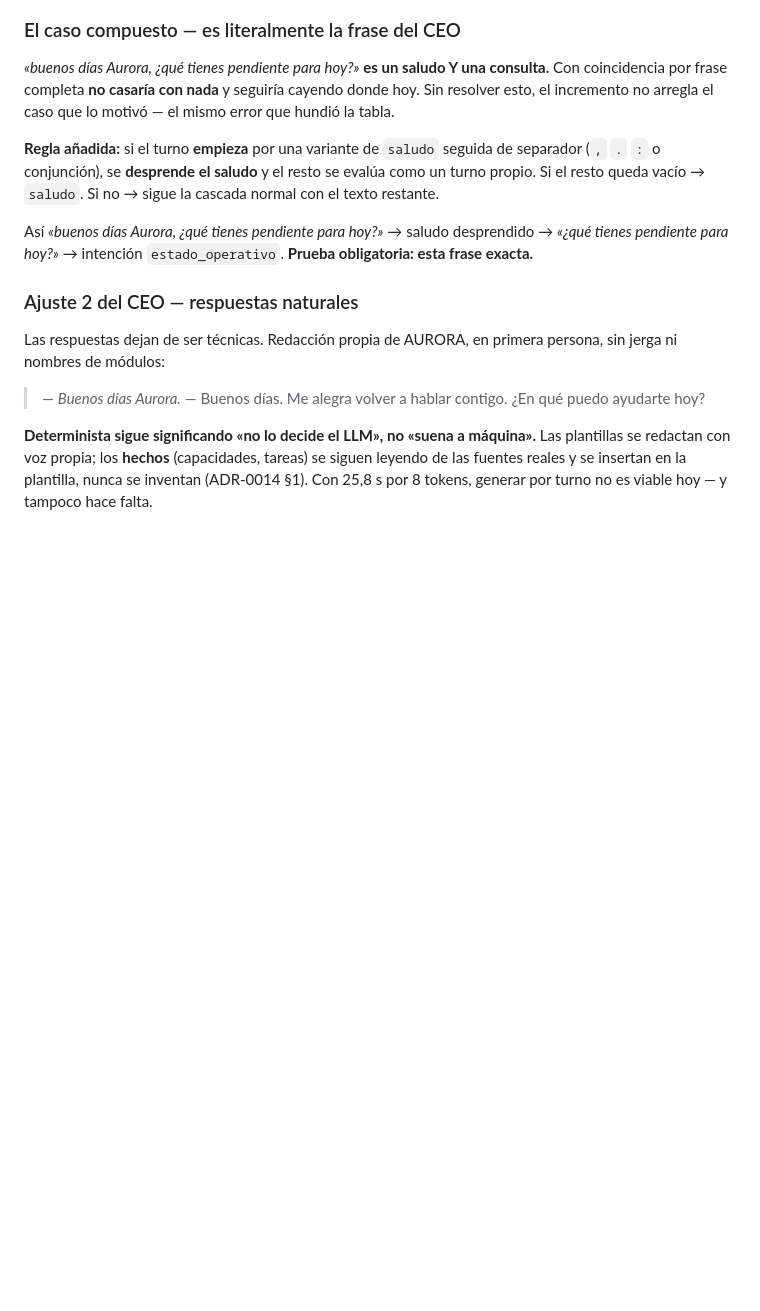
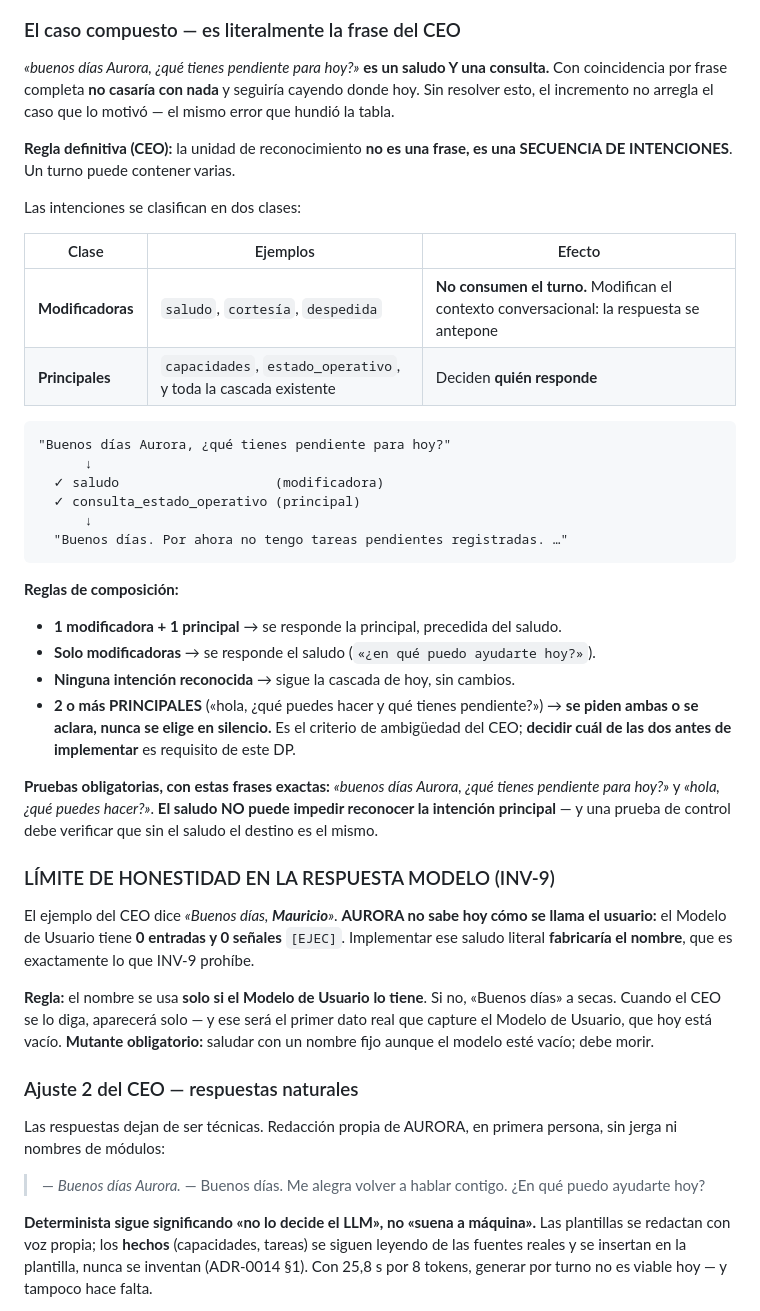
Before and after one commit to coordinadordeliverypsmt-wq/aura-project-bible, a Markdown page: milestones/m3-entry/DP-CONVERSACION-GENERAL-V1.md, the part around the change. GitHub-like rendering; blank space fills up the shorter version.

Commit message:
docs: la unidad de reconocimiento es una SECUENCIA de intenciones (CEO)
Generaliza y mejora mi regla de 'desprender el saludo': las intenciones se
clasifican en MODIFICADORAS -saludo, cortesia, despedida: no consumen el
turno, solo modifican el contexto- y PRINCIPALES -deciden quien responde-.
Un turno puede contener varias.

Caso abierto que el contrato debe cerrar ANTES de implementar: 2 o mas
intenciones PRINCIPALES en el mismo turno ('hola, que puedes hacer y que
tienes pendiente?'). O se responden ambas o se aclara, pero NUNCA se elige
en silencio: es el criterio de ambiguedad del propio CEO.

LIMITE DE HONESTIDAD QUE HAY QUE DECIR EN VOZ ALTA: la respuesta modelo del
CEO dice 'Buenos dias, Mauricio'. AURORA NO SABE COMO SE LLAMA -el Modelo
de Usuario tiene 0 entradas y 0 señales, medido-. Implementar ese saludo
literal FABRICARIA el nombre, que es justo lo que INV-9 prohibe. Regla: el
nombre se usa solo si el Modelo de Usuario lo tiene; si no, 'Buenos dias' a
secas. Cuando el CEO se lo diga aparecera solo, y sera el primer dato real
que capture ese modelo. Mutante obligatorio: saludar con nombre fijo con el
modelo vacio; debe morir.

Co-Authored-By: Claude Opus 5 <noreply@anthropic.com>
Claude-Session: https://claude.ai/code/session_01GKdEnEucf7BVZp8wQC9jBv

````diff
--- a/milestones/m3-entry/DP-CONVERSACION-GENERAL-V1.md
+++ b/milestones/m3-entry/DP-CONVERSACION-GENERAL-V1.md
@@ -70,12 +70,47 @@ una variante, sin tocar código.
 coincidencia por frase completa **no casaría con nada** y seguiría cayendo donde hoy. Sin resolver
 esto, el incremento no arregla el caso que lo motivó — el mismo error que hundió la tabla.
 
-**Regla añadida:** si el turno **empieza** por una variante de `saludo` seguida de separador (`,` `.`
-`:` o conjunción), se **desprende el saludo** y el resto se evalúa como un turno propio. Si el resto
-queda vacío → `saludo`. Si no → sigue la cascada normal con el texto restante.
+**Regla definitiva (CEO):** la unidad de reconocimiento **no es una frase, es una SECUENCIA DE
+INTENCIONES**. Un turno puede contener varias.
 
-Así *«buenos días Aurora, ¿qué tienes pendiente para hoy?»* → saludo desprendido → *«¿qué tienes
-pendiente para hoy?»* → intención `estado_operativo`. **Prueba obligatoria: esta frase exacta.**
+Las intenciones se clasifican en dos clases:
+
+| Clase | Ejemplos | Efecto |
+|---|---|---|
+| **Modificadoras** | `saludo`, `cortesía`, `despedida` | **No consumen el turno.** Modifican el contexto conversacional: la respuesta se antepone |
+| **Principales** | `capacidades`, `estado_operativo`, y toda la cascada existente | Deciden **quién responde** |
+
+```
+"Buenos días Aurora, ¿qué tienes pendiente para hoy?"
+      ↓
+  ✓ saludo                    (modificadora)
+  ✓ consulta_estado_operativo (principal)
+      ↓
+  "Buenos días. Por ahora no tengo tareas pendientes registradas. …"
+```
+
+**Reglas de composición:**
+- **1 modificadora + 1 principal** → se responde la principal, precedida del saludo.
+- **Solo modificadoras** → se responde el saludo (`«¿en qué puedo ayudarte hoy?»`).
+- **Ninguna intención reconocida** → sigue la cascada de hoy, sin cambios.
+- **2 o más PRINCIPALES** («hola, ¿qué puedes hacer y qué tienes pendiente?») → **se piden ambas o se
+  aclara, nunca se elige en silencio.** Es el criterio de ambigüedad del CEO; **decidir cuál de las
+  dos antes de implementar** es requisito de este DP.
+
+**Pruebas obligatorias, con estas frases exactas:** *«buenos días Aurora, ¿qué tienes pendiente para
+hoy?»* y *«hola, ¿qué puedes hacer?»*. **El saludo NO puede impedir reconocer la intención principal**
+— y una prueba de control debe verificar que sin el saludo el destino es el mismo.
+
+### LÍMITE DE HONESTIDAD EN LA RESPUESTA MODELO (INV-9)
+
+El ejemplo del CEO dice *«Buenos días, **Mauricio**»*. **AURORA no sabe hoy cómo se llama el usuario:**
+el Modelo de Usuario tiene **0 entradas y 0 señales** `[EJEC]`. Implementar ese saludo literal
+**fabricaría el nombre**, que es exactamente lo que INV-9 prohíbe.
+
+**Regla:** el nombre se usa **solo si el Modelo de Usuario lo tiene**. Si no, «Buenos días» a secas.
+Cuando el CEO se lo diga, aparecerá solo — y ese será el primer dato real que capture el Modelo de
+Usuario, que hoy está vacío. **Mutante obligatorio:** saludar con un nombre fijo aunque el modelo esté
+vacío; debe morir.
 
 ### Ajuste 2 del CEO — respuestas naturales
 
````
